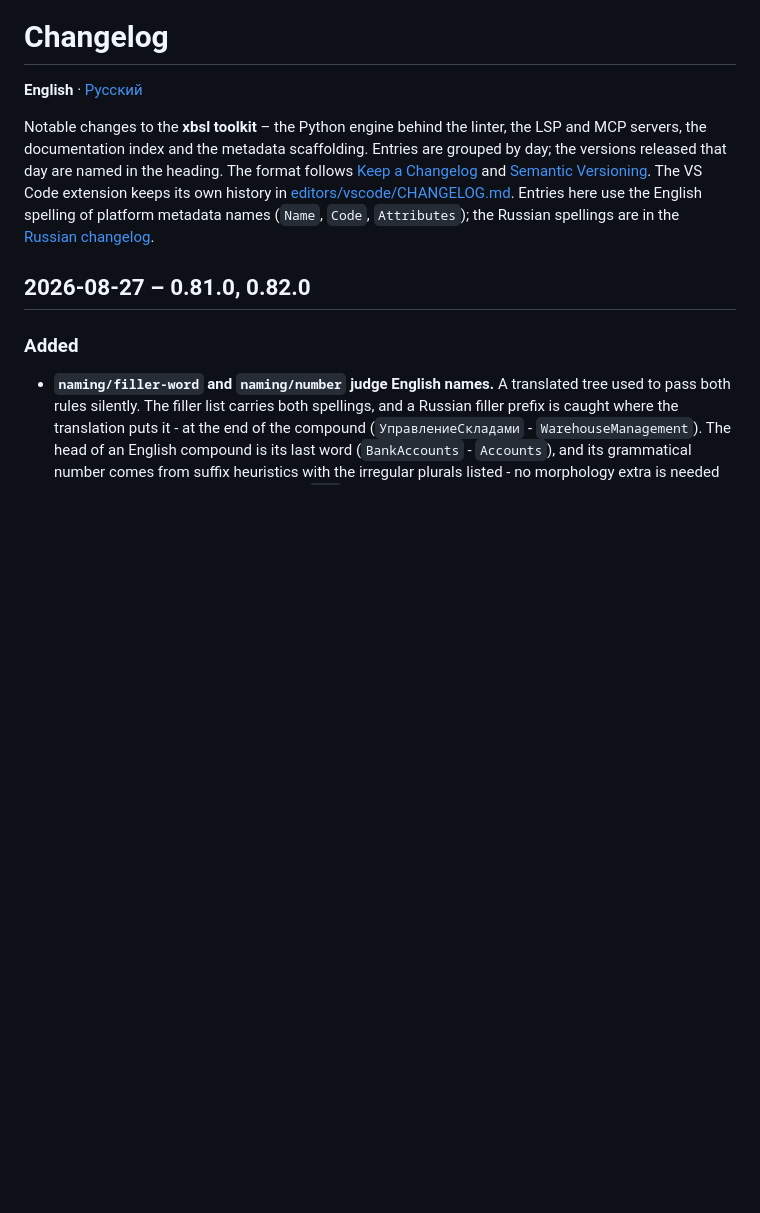
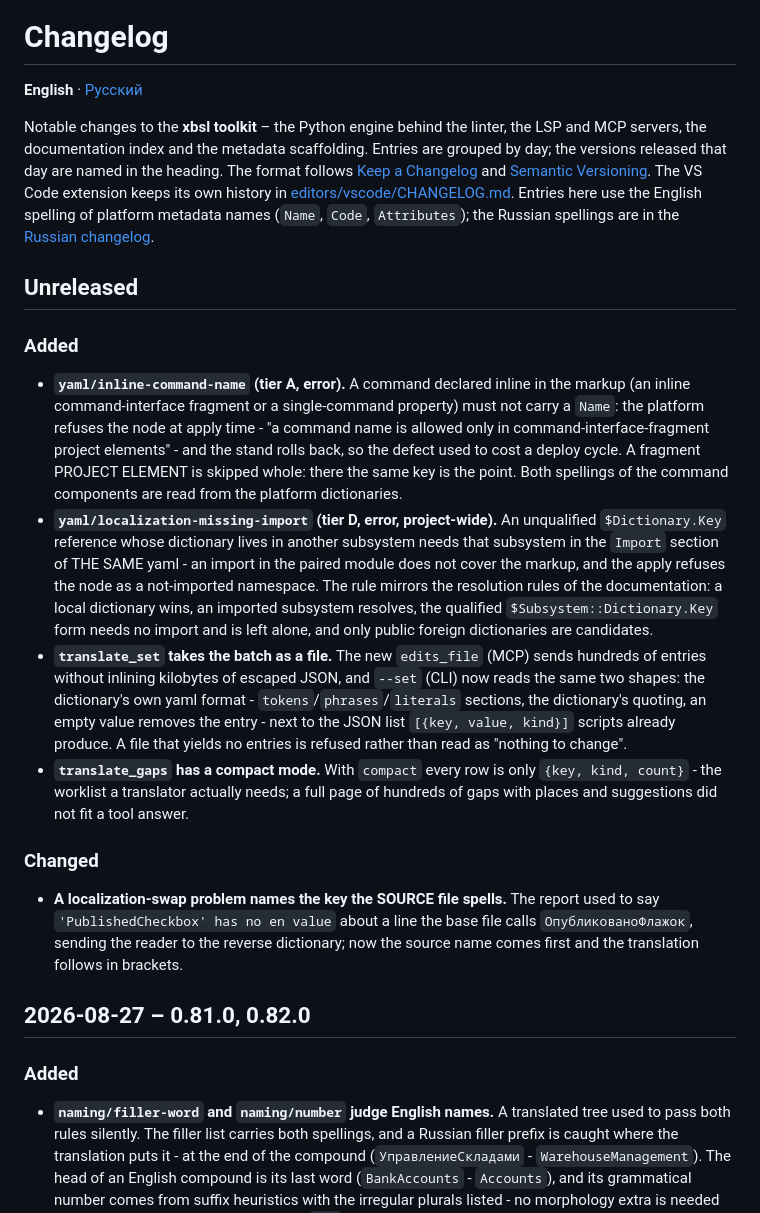
Before and after one commit to keyfire/xbsl, a Markdown page: CHANGELOG.md, the part around the change. GitHub-like rendering; blank space fills up the shorter version.

```diff
--- a/CHANGELOG.md
+++ b/CHANGELOG.md
@@ -11,6 +11,39 @@ history in
 [editors/vscode/CHANGELOG.md](https://github.com/keyfire/xbsl/blob/main/editors/vscode/CHANGELOG.md).
 Entries here use the English spelling of platform metadata names (`Name`, `Code`, `Attributes`);
 the Russian spellings are in the [Russian changelog](https://github.com/keyfire/xbsl/blob/main/CHANGELOG.ru.md).
+
+## Unreleased
+
+### Added
+- **`yaml/inline-command-name` (tier A, error).** A command declared inline in the markup
+  (an inline command-interface fragment or a single-command property) must not carry a
+  `Name`: the platform refuses the node at apply time - "a command name is allowed only in
+  command-interface-fragment project elements" - and the stand rolls back, so the defect
+  used to cost a deploy cycle. A fragment PROJECT ELEMENT is skipped whole: there the same
+  key is the point. Both spellings of the command components are read from the platform
+  dictionaries.
+- **`yaml/localization-missing-import` (tier D, error, project-wide).** An unqualified
+  `$Dictionary.Key` reference whose dictionary lives in another subsystem needs that
+  subsystem in the `Import` section of THE SAME yaml - an import in the paired module does
+  not cover the markup, and the apply refuses the node as a not-imported namespace. The
+  rule mirrors the resolution rules of the documentation: a local dictionary wins, an
+  imported subsystem resolves, the qualified `$Subsystem::Dictionary.Key` form needs no
+  import and is left alone, and only public foreign dictionaries are candidates.
+- **`translate_set` takes the batch as a file.** The new `edits_file` (MCP) sends hundreds
+  of entries without inlining kilobytes of escaped JSON, and `--set` (CLI) now reads the
+  same two shapes: the dictionary's own yaml format - `tokens`/`phrases`/`literals`
+  sections, the dictionary's quoting, an empty value removes the entry - next to the JSON
+  list `[{key, value, kind}]` scripts already produce. A file that yields no entries is
+  refused rather than read as "nothing to change".
+- **`translate_gaps` has a compact mode.** With `compact` every row is only
+  `{key, kind, count}` - the worklist a translator actually needs; a full page of hundreds
+  of gaps with places and suggestions did not fit a tool answer.
+
+### Changed
+- **A localization-swap problem names the key the SOURCE file spells.** The report used to
+  say `'PublishedCheckbox' has no en value` about a line the base file calls
+  `ОпубликованоФлажок`, sending the reader to the reverse dictionary; now the source name
+  comes first and the translation follows in brackets.
 
 ## 2026-08-27 – 0.81.0, 0.82.0
 
```
Also changed, not shown: CHANGELOG.ru.md (+32 -0 lines).
